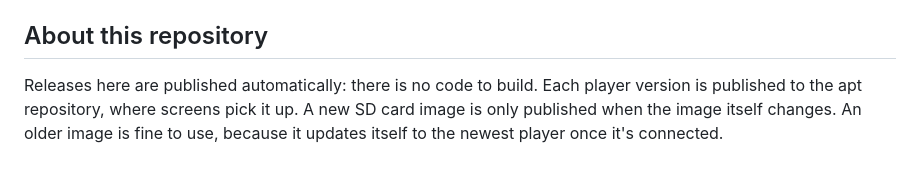
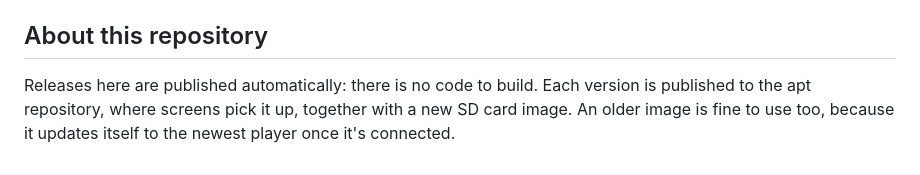
Before and after one commit to enjoytheshow-nl/fluxplan-signageos-releases, a Markdown page: README.md, the part around the change. Drawn GitHub-style.

Commit message:
Say every release comes with a new SD card image
Co-Authored-By: Claude Opus 5.5 <noreply@anthropic.com>

```diff
--- a/README.md
+++ b/README.md
@@ -70,4 +70,4 @@ Leave out `"wifi"` when the Pi uses a network cable. The screen reads the file o
 
 ## About this repository
 
-Releases here are published automatically: there is no code to build. Each player version is published to the apt repository, where screens pick it up. A new SD card image is only published when the image itself changes. An older image is fine to use, because it updates itself to the newest player once it's connected.
+Releases here are published automatically: there is no code to build. Each version is published to the apt repository, where screens pick it up, together with a new SD card image. An older image is fine to use too, because it updates itself to the newest player once it's connected.
```
